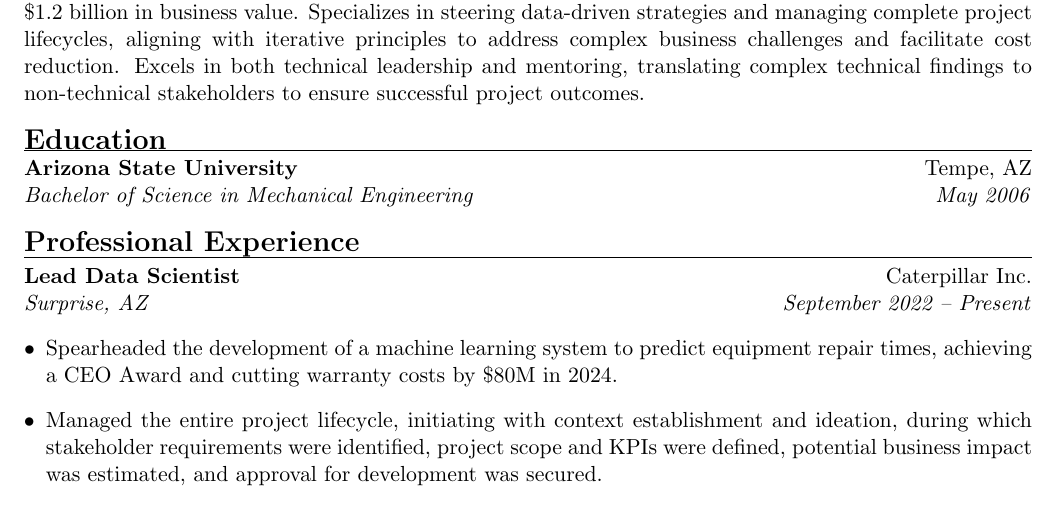
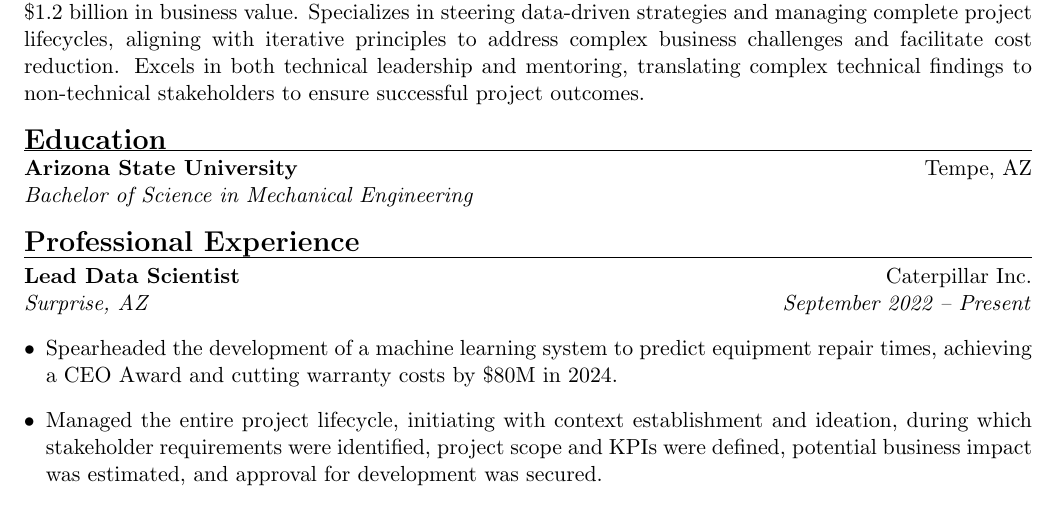
Before and after one commit to forloop11/resume-workshop, a LaTeX document (main.tex): part of page 1 of 2, cut so that both start at the same text. Compiled offline with pdfLaTeX.

Commit message:
Updates from Overleaf

```diff
--- a/main.tex
+++ b/main.tex
@@ -87,7 +87,7 @@ Accomplished Lead Data Scientist with extensive experience in machine learning a
 \sectionheader{Education}
 
 \par\noindent\textbf{Arizona State University} \hfill Tempe, AZ
-\par\noindent\textit{Bachelor of Science in Mechanical Engineering} \hfill \textit{May 2006}
+\par\noindent\textit{Bachelor of Science in Mechanical Engineering}
 % Optional: Add GPA, Honors, or relevant coursework if you are a recent graduate.
 % \par\noindent GPA: 3.8/4.0 | Dean's List
 
```
